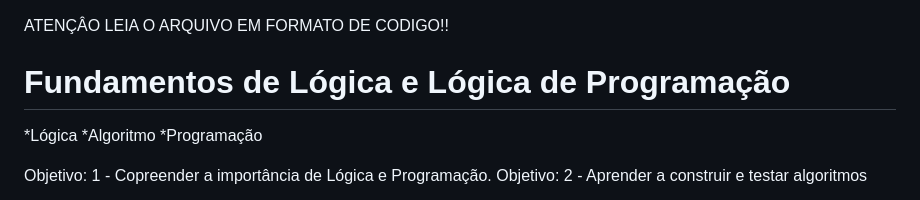
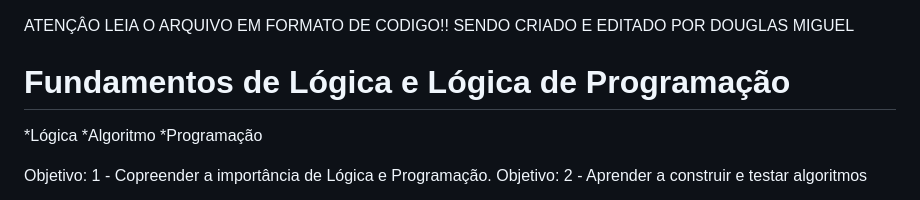
Before and after one commit to DouglasM1guel/HTML_CSS_POO, a Markdown page: README.md, the part around the change. Rendered like a GitHub page.

```diff
--- a/README.md
+++ b/README.md
@@ -1,5 +1,5 @@
 ATENÇÂO LEIA O ARQUIVO EM FORMATO DE CODIGO!!
-
+SENDO CRIADO E EDITADO POR DOUGLAS MIGUEL
 # Fundamentos de Lógica e Lógica de Programação
 
 *Lógica
```
